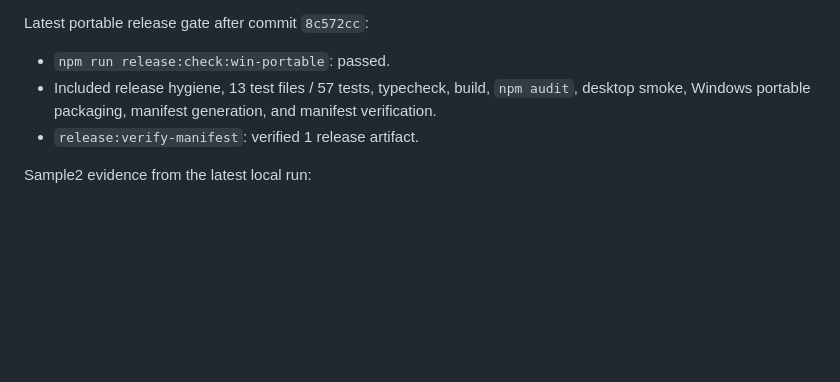
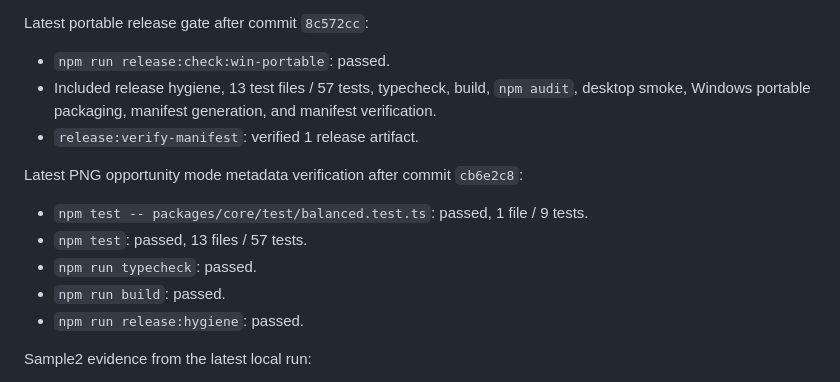
Before and after one commit to eunsang26/hwpx-optimizer, a Markdown page: docs/COMPLETION_AUDIT.md, the part around the change. Drawn GitHub-style; blank space fills up the shorter version.

Commit message:
docs: record png opportunity mode evidence

```diff
--- a/docs/COMPLETION_AUDIT.md
+++ b/docs/COMPLETION_AUDIT.md
@@ -168,6 +168,14 @@ Latest portable release gate after commit `8c572cc`:
 - Included release hygiene, 13 test files / 57 tests, typecheck, build, `npm audit`, desktop smoke, Windows portable packaging, manifest generation, and manifest verification.
 - `release:verify-manifest`: verified 1 release artifact.
 
+Latest PNG opportunity mode metadata verification after commit `cb6e2c8`:
+
+- `npm test -- packages/core/test/balanced.test.ts`: passed, 1 file / 9 tests.
+- `npm test`: passed, 13 files / 57 tests.
+- `npm run typecheck`: passed.
+- `npm run build`: passed.
+- `npm run release:hygiene`: passed.
+
 Sample2 evidence from the latest local run:
 
 - Original: 89.72 MiB
```
